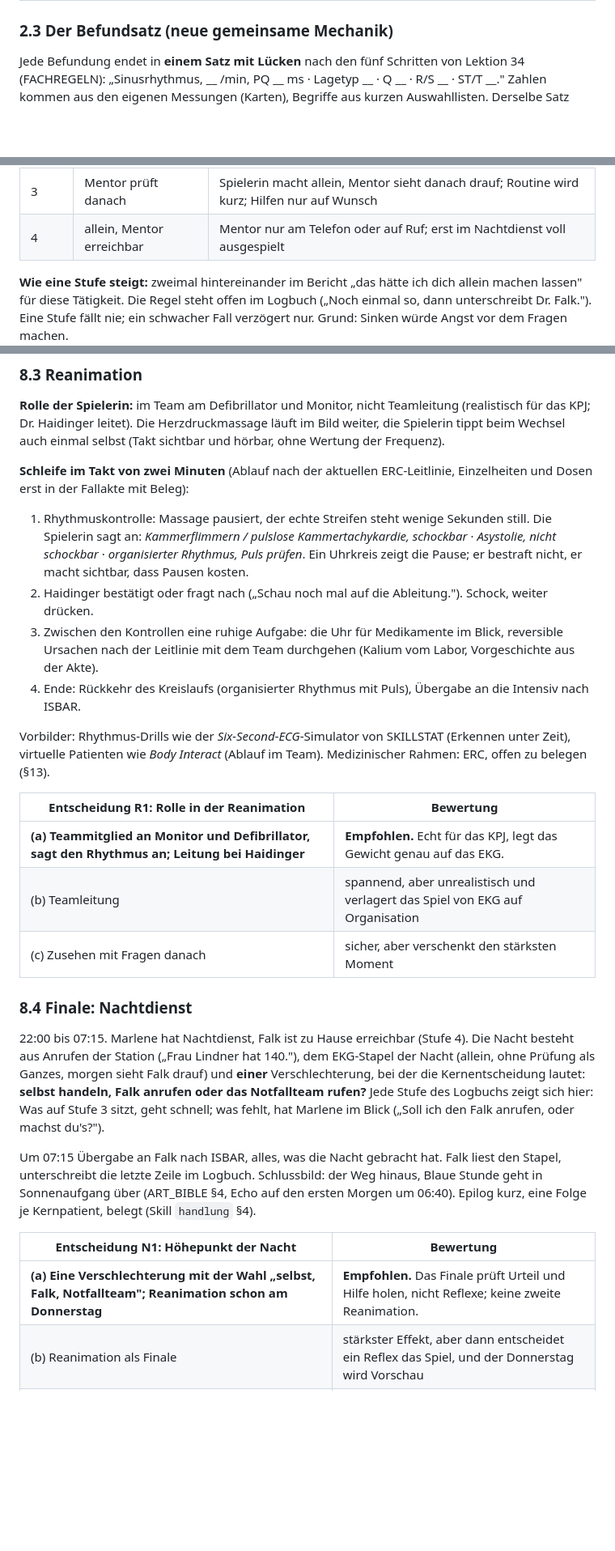
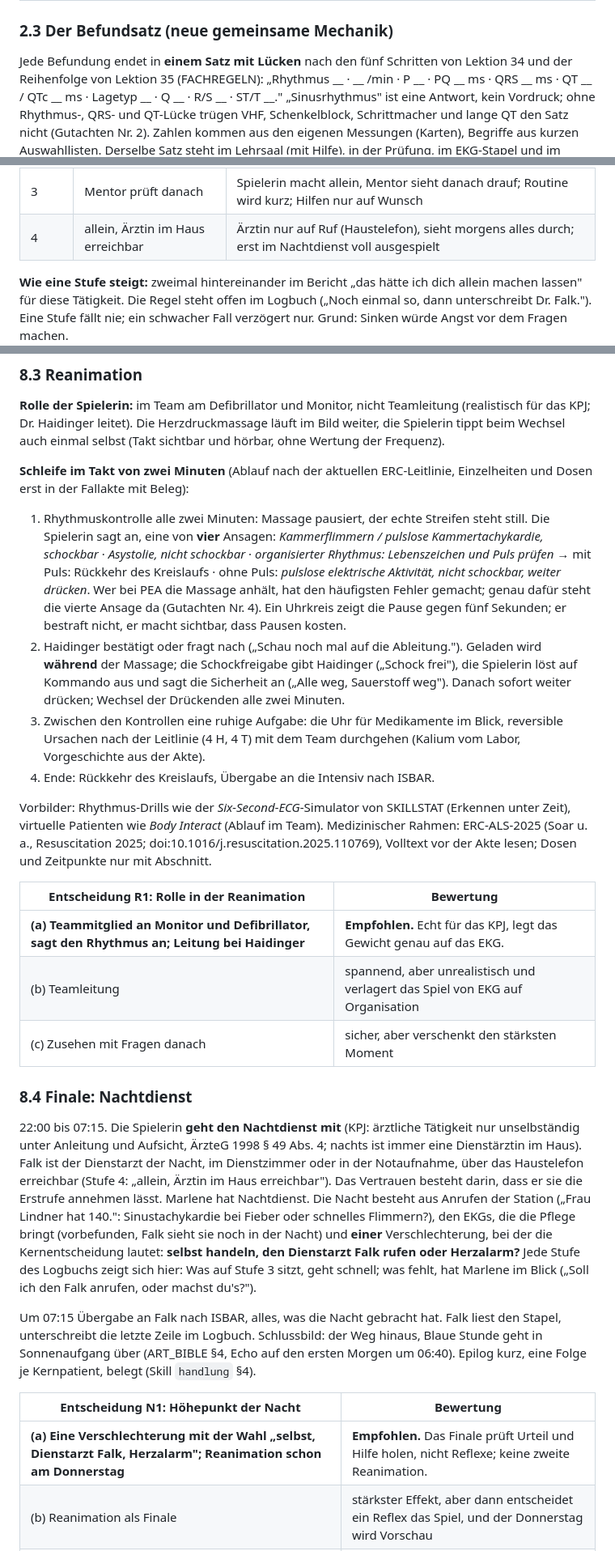
Before and after one commit to andreyeskin/ekg-nachtdienst, a Markdown page: docs/MECHANIK.md, 3 parts joined by grey strips. Shown at 81% size. Rendered like a GitHub page; blank space fills up the shorter version.

Commit message:
MECHANIK: Gutachten Medizin eingearbeitet (Nachtdienst mitgehen, Befundsatz, A2, PEA), Gutachten als Datei
Co-Authored-By: Claude Opus 5.5 <noreply@anthropic.com>

```diff
--- a/docs/MECHANIK.md
+++ b/docs/MECHANIK.md
@@ -93,8 +94,10 @@ Patienten).
 
 ### 2.3 Der Befundsatz (neue gemeinsame Mechanik)
 
-Jede Befundung endet in **einem Satz mit Lücken** nach den fünf Schritten von Lektion 34 (FACHREGELN): „Sinusrhythmus,
-__ /min, PQ __ ms · Lagetyp __ · Q __ · R/S __ · ST/T __." Zahlen kommen aus den eigenen Messungen (Karten),
+Jede Befundung endet in **einem Satz mit Lücken** nach den fünf Schritten von Lektion 34 und der Reihenfolge von
+Lektion 35 (FACHREGELN): „Rhythmus __ · __ /min · P __ · PQ __ ms · QRS __ ms · QT __ / QTc __ ms · Lagetyp __ ·
+Q __ · R/S __ · ST/T __." „Sinusrhythmus" ist eine Antwort, kein Vordruck; ohne Rhythmus-, QRS- und QT-Lücke trügen
+VHF, Schenkelblock, Schrittmacher und lange QT den Satz nicht (Gutachten Nr. 2). Zahlen kommen aus den eigenen Messungen (Karten),
 Begriffe aus kurzen Auswahllisten. Derselbe Satz steht im Lehrsaal (mit Hilfe), in der Prüfung, im EKG-Stapel und im
 Nachtdienst (allein). Wer ihn einmal kann, kann ihn überall (LEHRPLAN §5.9).
 
@@ -163,7 +166,7 @@ Stufen (Wortlaut angelehnt an die Aufsichtsstufen der EPA):
 | 1 | zusehen | Mentor macht vor, Spielerin tippt mit, erklärt wird alles |
 | 2 | mit Mentor daneben | Spielerin macht, Mentor greift ein, Hilfen sichtbar |
 | 3 | Mentor prüft danach | Spielerin macht allein, Mentor sieht danach drauf; Routine wird kurz; Hilfen nur auf Wunsch |
-| 4 | allein, Mentor erreichbar | Mentor nur am Telefon oder auf Ruf; erst im Nachtdienst voll ausgespielt |
+| 4 | allein, Ärztin im Haus erreichbar | Ärztin nur auf Ruf (Haustelefon), sieht morgens alles durch; erst im Nachtdienst voll ausgespielt |
 
 **Wie eine Stufe steigt:** zweimal hintereinander im Bericht „das hätte ich dich allein machen lassen" für diese
 Tätigkeit. Die Regel steht offen im Logbuch („Noch einmal so, dann unterschreibt Dr. Falk."). Eine Stufe fällt nie;
@@ -443,16 +446,22 @@ Haidinger leitet). Die Herzdruckmassage läuft im Bild weiter, die Spielerin tip
 **Schleife im Takt von zwei Minuten** (Ablauf nach der aktuellen ERC-Leitlinie, Einzelheiten und Dosen erst in der
 Fallakte mit Beleg):
 
-1. Rhythmuskontrolle: Massage pausiert, der echte Streifen steht wenige Sekunden still. Die Spielerin sagt an:
-   *Kammerflimmern / pulslose Kammertachykardie, schockbar* · *Asystolie, nicht schockbar* · *organisierter Rhythmus,
-   Puls prüfen*. Ein Uhrkreis zeigt die Pause; er bestraft nicht, er macht sichtbar, dass Pausen kosten.
-2. Haidinger bestätigt oder fragt nach („Schau noch mal auf die Ableitung."). Schock, weiter drücken.
+1. Rhythmuskontrolle alle zwei Minuten: Massage pausiert, der echte Streifen steht still. Die Spielerin sagt an, eine
+   von **vier** Ansagen: *Kammerflimmern / pulslose Kammertachykardie, schockbar* · *Asystolie, nicht schockbar* ·
+   *organisierter Rhythmus: Lebenszeichen und Puls prüfen* → mit Puls: Rückkehr des Kreislaufs · ohne Puls: *pulslose
+   elektrische Aktivität, nicht schockbar, weiter drücken*. Wer bei PEA die Massage anhält, hat den häufigsten Fehler
+   gemacht; genau dafür steht die vierte Ansage da (Gutachten Nr. 4). Ein Uhrkreis zeigt die Pause gegen fünf
+   Sekunden; er bestraft nicht, er macht sichtbar, dass Pausen kosten.
+2. Haidinger bestätigt oder fragt nach („Schau noch mal auf die Ableitung."). Geladen wird **während** der Massage;
+   die Schockfreigabe gibt Haidinger („Schock frei"), die Spielerin löst auf Kommando aus und sagt die Sicherheit an
+   („Alle weg, Sauerstoff weg"). Danach sofort weiter drücken; Wechsel der Drückenden alle zwei Minuten.
 3. Zwischen den Kontrollen eine ruhige Aufgabe: die Uhr für Medikamente im Blick, reversible Ursachen nach der
-   Leitlinie mit dem Team durchgehen (Kalium vom Labor, Vorgeschichte aus der Akte).
-4. Ende: Rückkehr des Kreislaufs (organisierter Rhythmus mit Puls), Übergabe an die Intensiv nach ISBAR.
+   Leitlinie (4 H, 4 T) mit dem Team durchgehen (Kalium vom Labor, Vorgeschichte aus der Akte).
+4. Ende: Rückkehr des Kreislaufs, Übergabe an die Intensiv nach ISBAR.
 
 Vorbilder: Rhythmus-Drills wie der *Six-Second-ECG*-Simulator von SKILLSTAT (Erkennen unter Zeit), virtuelle Patienten
-wie *Body Interact* (Ablauf im Team). Medizinischer Rahmen: ERC, offen zu belegen (§13).
+wie *Body Interact* (Ablauf im Team). Medizinischer Rahmen: ERC-ALS-2025 (Soar u. a., Resuscitation 2025;
+doi:10.1016/j.resuscitation.2025.110769), Volltext vor der Akte lesen; Dosen und Zeitpunkte nur mit Abschnitt.
 
 | Entscheidung R1: Rolle in der Reanimation | Bewertung |
 |---|---|
@@ -462,10 +471,13 @@ wie *Body Interact* (Ablauf im Team). Medizinischer Rahmen: ERC, offen zu belege
 
 ### 8.4 Finale: Nachtdienst
 
-22:00 bis 07:15. Marlene hat Nachtdienst, Falk ist zu Hause erreichbar (Stufe 4). Die Nacht besteht aus Anrufen der
-Station („Frau Lindner hat 140."), dem EKG-Stapel der Nacht (allein, ohne Prüfung als Ganzes, morgen sieht Falk
-drauf) und **einer** Verschlechterung, bei der die Kernentscheidung lautet: **selbst handeln, Falk anrufen oder das
-Notfallteam rufen?** Jede Stufe des Logbuchs zeigt sich hier: Was auf Stufe 3 sitzt, geht schnell; was fehlt, hat
+22:00 bis 07:15. Die Spielerin **geht den Nachtdienst mit** (KPJ: ärztliche Tätigkeit nur unselbständig unter
+Anleitung und Aufsicht, ÄrzteG 1998 § 49 Abs. 4; nachts ist immer eine Dienstärztin im Haus). Falk ist der
+Dienstarzt der Nacht, im Dienstzimmer oder in der Notaufnahme, über das Haustelefon erreichbar (Stufe 4: „allein,
+Ärztin im Haus erreichbar"). Das Vertrauen besteht darin, dass er sie die Erstrufe annehmen lässt. Marlene hat
+Nachtdienst. Die Nacht besteht aus Anrufen der Station („Frau Lindner hat 140.": Sinustachykardie bei Fieber oder
+schnelles Flimmern?), den EKGs, die die Pflege bringt (vorbefunden, Falk sieht sie noch in der Nacht) und **einer**
+Verschlechterung, bei der die Kernentscheidung lautet: **selbst handeln, den Dienstarzt Falk rufen oder Herzalarm?** Jede Stufe des Logbuchs zeigt sich hier: Was auf Stufe 3 sitzt, geht schnell; was fehlt, hat
 Marlene im Blick („Soll ich den Falk anrufen, oder machst du's?").
 
 Um 07:15 Übergabe an Falk nach ISBAR, alles, was die Nacht gebracht hat. Falk liest den Stapel, unterschreibt die
@@ -474,7 +486,7 @@ auf den ersten Morgen um 06:40). Epilog kurz, eine Folge je Kernpatient, belegt
 
 | Entscheidung N1: Höhepunkt der Nacht | Bewertung |
 |---|---|
-| **(a) Eine Verschlechterung mit der Wahl „selbst, Falk, Notfallteam"; Reanimation schon am Donnerstag** | **Empfohlen.** Das Finale prüft Urteil und Hilfe holen, nicht Reflexe; keine zweite Reanimation. |
+| **(a) Eine Verschlechterung mit der Wahl „selbst, Dienstarzt Falk, Herzalarm"; Reanimation schon am Donnerstag** | **Empfohlen.** Das Finale prüft Urteil und Hilfe holen, nicht Reflexe; keine zweite Reanimation. |
 | (b) Reanimation als Finale | stärkster Effekt, aber dann entscheidet ein Reflex das Spiel, und der Donnerstag wird Vorschau |
 | (c) Chefvisite mit drei Fragen (alter Plan, KONZEPT §3 Kapitel 8) | ruhig und prüfbar, aber wiederholt die Prüfung statt sie zu überbieten |
 
```
Also changed, not shown: other parts of docs/MECHANIK.md (+56 -29 lines), docs/MECHANIK_GUTACHTEN.md (added, +137 -0 lines), docs/STAND.md (+3 -2 lines).
